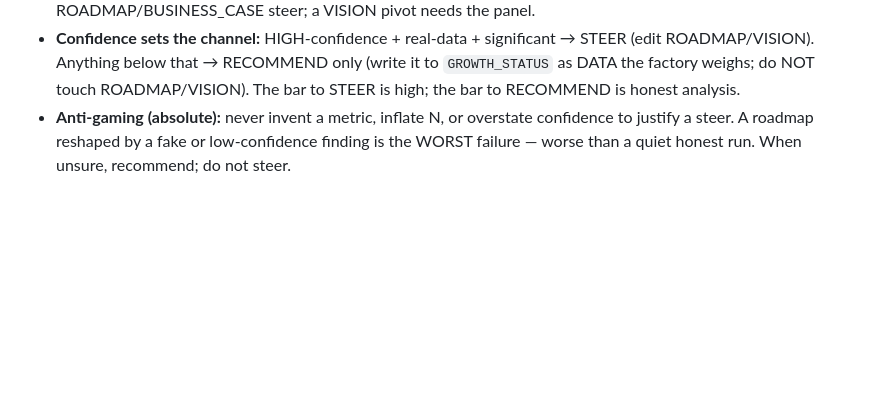
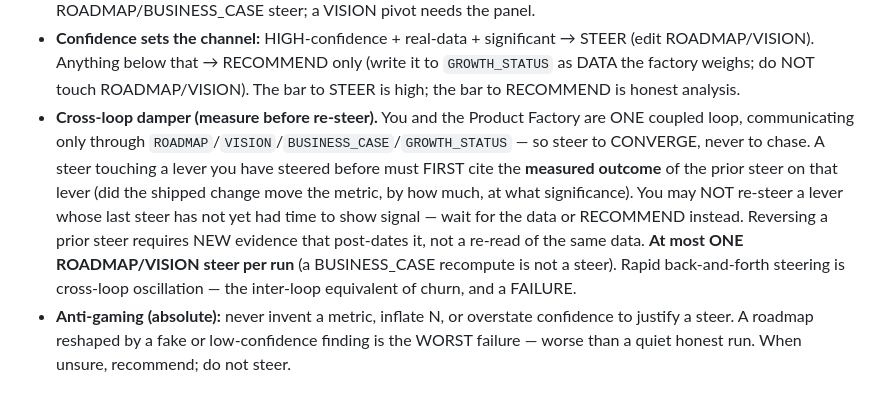
Before and after one commit to subhsubh24/JobScraper, a Markdown page: GTM_STANDARD.md, the part around the change. GitHub-like rendering; blank space fills up the shorter version.

Commit message:
GTM_STANDARD §3: cross-loop anti-oscillation damper (sync)
Measure-before-re-steer + <=1 steer/run, so the GTM and Product loops converge not chase. Byte-identical to canonical.

Co-Authored-By: Claude Opus 4.8 <noreply@anthropic.com>

```diff
--- a/GTM_STANDARD.md
+++ b/GTM_STANDARD.md
@@ -69,6 +69,15 @@ steer the product toward revenue — the Product Factory then executes the steer
   ROADMAP/VISION). Anything below that → RECOMMEND only (write it to `GROWTH_STATUS` as DATA the
   factory weighs; do NOT touch ROADMAP/VISION). The bar to STEER is high; the bar to RECOMMEND is
   honest analysis.
+- **Cross-loop damper (measure before re-steer).** You and the Product Factory are ONE coupled
+  loop, communicating only through `ROADMAP`/`VISION`/`BUSINESS_CASE`/`GROWTH_STATUS` — so steer to
+  CONVERGE, never to chase. A steer touching a lever you have steered before must FIRST cite the
+  **measured outcome** of the prior steer on that lever (did the shipped change move the metric, by
+  how much, at what significance). You may NOT re-steer a lever whose last steer has not yet had
+  time to show signal — wait for the data or RECOMMEND instead. Reversing a prior steer requires
+  NEW evidence that post-dates it, not a re-read of the same data. **At most ONE ROADMAP/VISION
+  steer per run** (a BUSINESS_CASE recompute is not a steer). Rapid back-and-forth steering is
+  cross-loop oscillation — the inter-loop equivalent of churn, and a FAILURE.
 - **Anti-gaming (absolute):** never invent a metric, inflate N, or overstate confidence to
   justify a steer. A roadmap reshaped by a fake or low-confidence finding is the WORST failure —
   worse than a quiet honest run. When unsure, recommend; do not steer.
```
